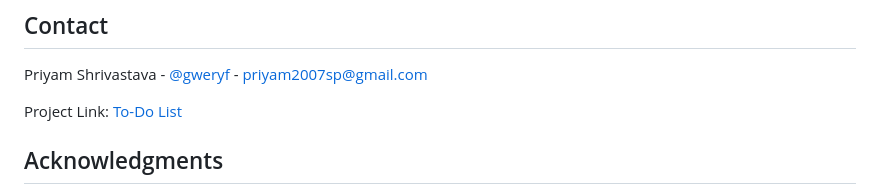
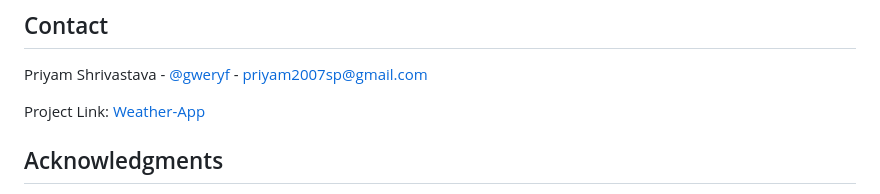
Before and after one commit to gweryf/weather-app, a Markdown page: README.md, the part around the change printed below. Drawn GitHub-style.

```diff
--- a/README.md
+++ b/README.md
@@ -54,7 +56,7 @@ Don't forget to give the project a star! Thanks again!
 
 Priyam Shrivastava - [@gweryf](https://twitter.com/gweryf) - priyam2007sp@gmail.com
 
-Project Link: [To-Do List](https://github.com/gweryf/weather-app)
+Project Link: [Weather-App](https://github.com/gweryf/weather-app)
 
 <!-- ACKNOWLEDGMENTS -->
 ## Acknowledgments
```
Also changed, not shown: other parts of README.md (+6 -3 lines).
